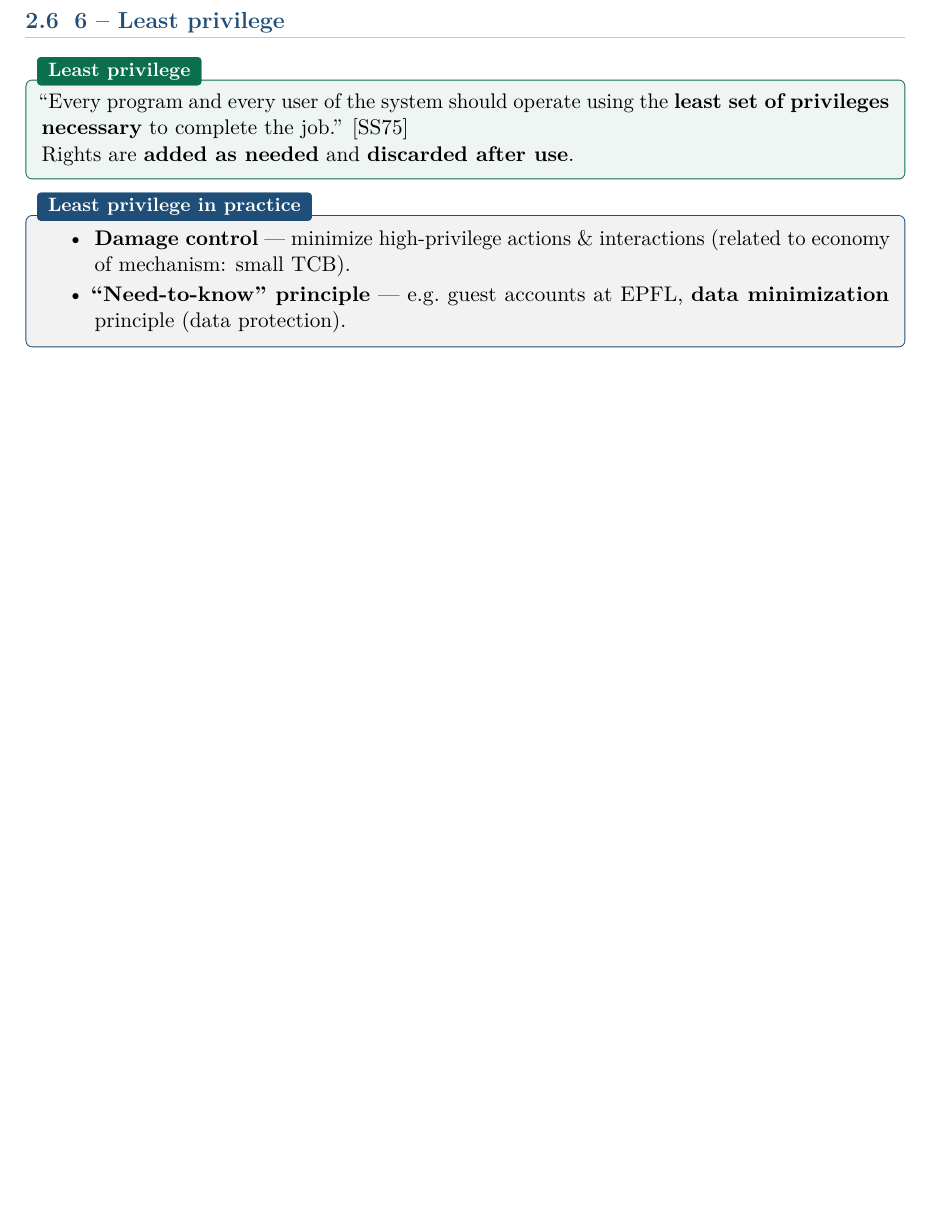
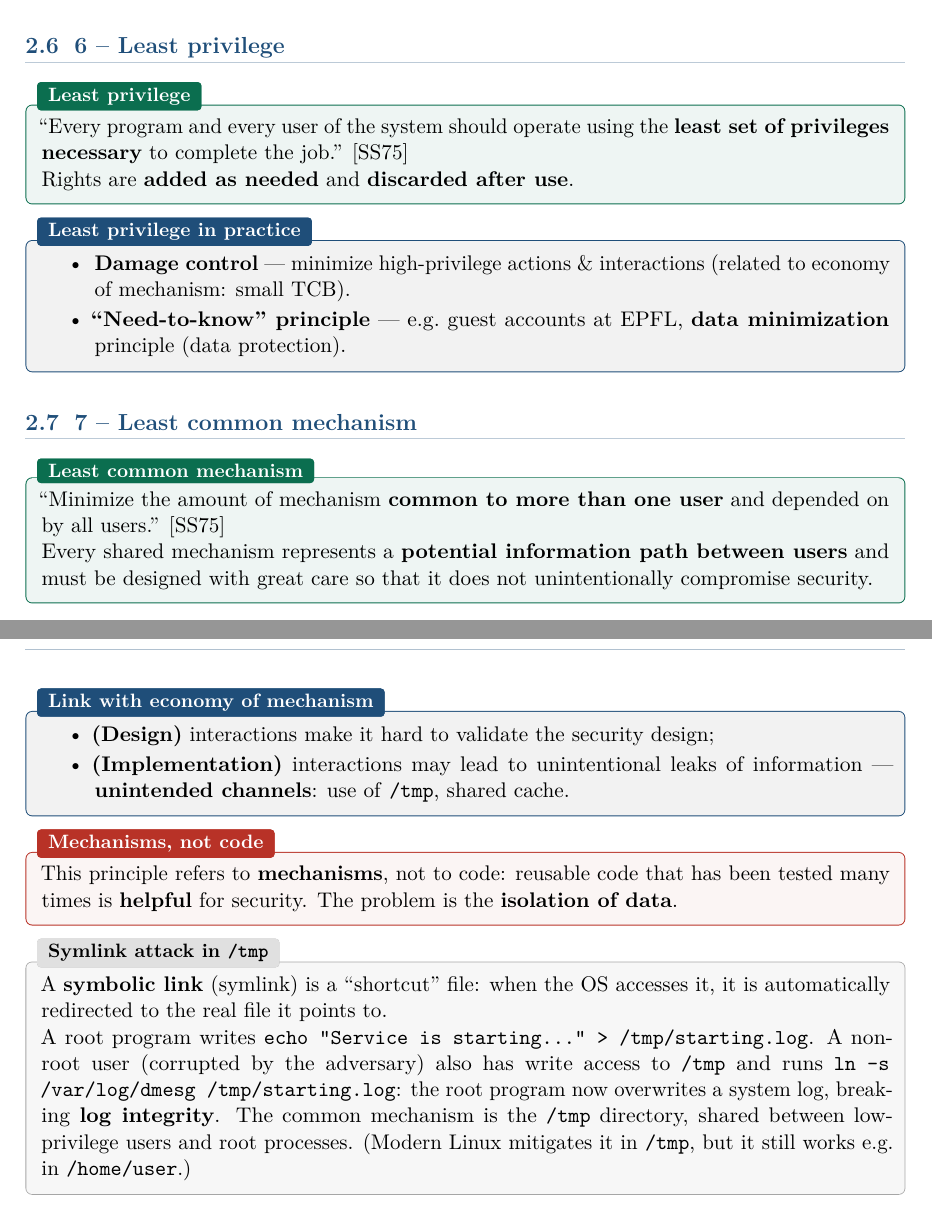
Before and after one commit to AlphaXT38G/notes_ba5, a LaTeX book (compsec/course.tex): part of page 10 of 10 before the commit and two parts of pages 10 and 11 of 11 after it, the two joined at a grey line, cut so that both start at the same text, the shorter picture padded with empty space. Compiled offline with pdfLaTeX.

Commit message:
feat(compsec): add Least Common Mechanism definition
- Definition of Least Common Mechanism
- Add Link with economy of mechanism
- Add Mechanisms, not code
- Add Symlink attack in /tmp

```diff
--- a/compsec/course.tex
+++ b/compsec/course.tex
@@ -378,4 +378,39 @@ Rights are \textbf{added as needed} and \textbf{discarded after use}.
 \end{itemize}
 \end{propbox}
 
+\section{7 -- Least common mechanism}
+
+\begin{defnbox}[title=Least common mechanism]
+``Minimize the amount of mechanism \textbf{common to more than one user} and depended on
+by all users.'' [SS75] \\
+Every shared mechanism represents a \textbf{potential information path between users}
+and must be designed with great care so that it does not unintentionally compromise
+security.
+\end{defnbox}
+
+\begin{propbox}[title=Link with economy of mechanism]
+\begin{itemize}
+  \item \textbf{(Design)} interactions make it hard to validate the security design;
+  \item \textbf{(Implementation)} interactions may lead to unintentional leaks of
+        information --- \textbf{unintended channels}: use of \texttt{/tmp}, shared cache.
+\end{itemize}
+\end{propbox}
+
+\begin{warnbox}[title={Mechanisms, not code}]
+This principle refers to \textbf{mechanisms}, not to code: reusable code that has been
+tested many times is \textbf{helpful} for security. The problem is the
+\textbf{isolation of data}.
+\end{warnbox}
+
+\begin{exbox}[title=Symlink attack in \texttt{/tmp}]
+A \textbf{symbolic link} (symlink) is a ``shortcut'' file: when the OS accesses it, it is
+automatically redirected to the real file it points to. \\
+A root program writes \texttt{echo "Service is starting..." > /tmp/starting.log}. A
+non-root user (corrupted by the adversary) also has write access to \texttt{/tmp} and
+runs \texttt{ln -s /var/log/dmesg /tmp/starting.log}: the root program now overwrites a
+system log, breaking \textbf{log integrity}. The common mechanism is the \texttt{/tmp}
+directory, shared between low-privilege users and root processes. (Modern Linux
+mitigates it in \texttt{/tmp}, but it still works e.g.\ in \texttt{/home/user}.)
+\end{exbox}
+
 \end{document}
```
